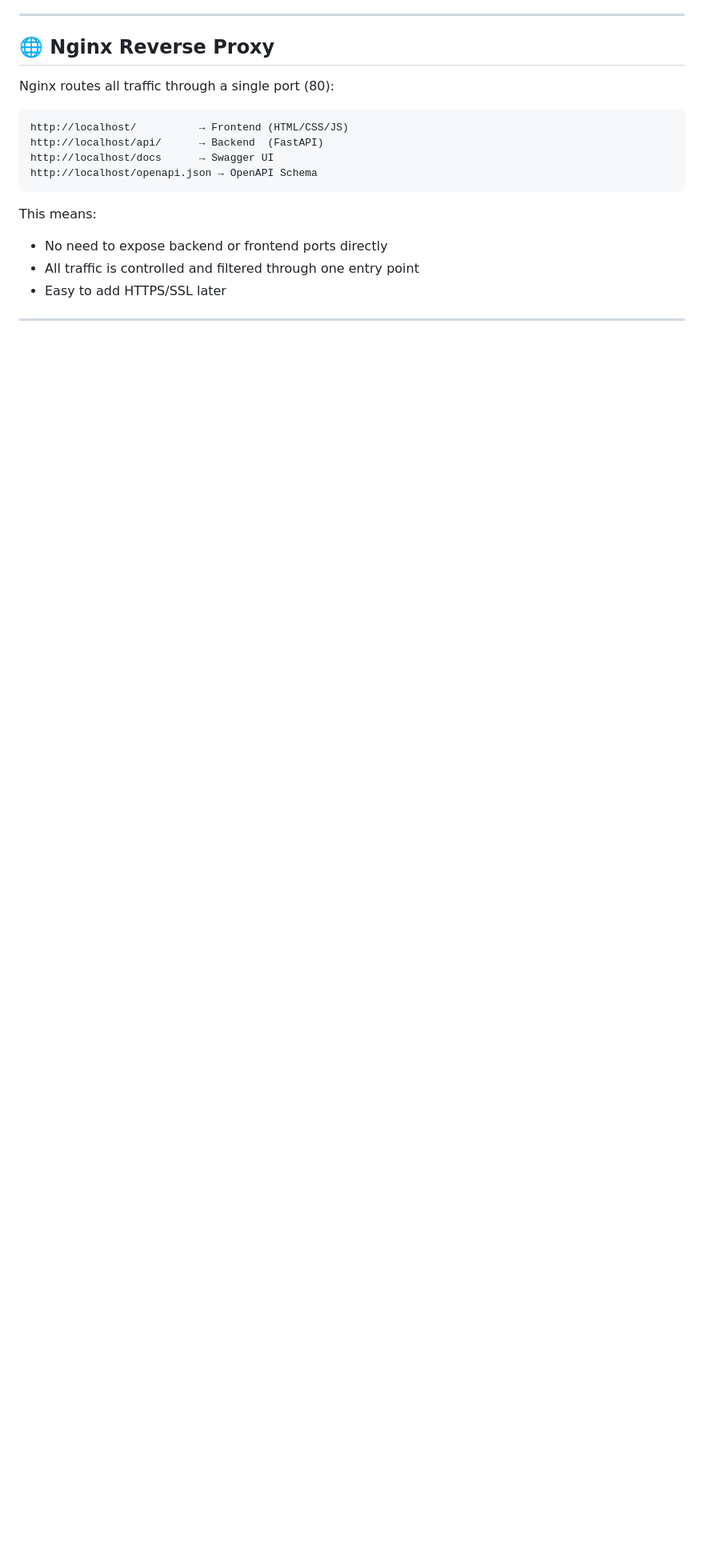
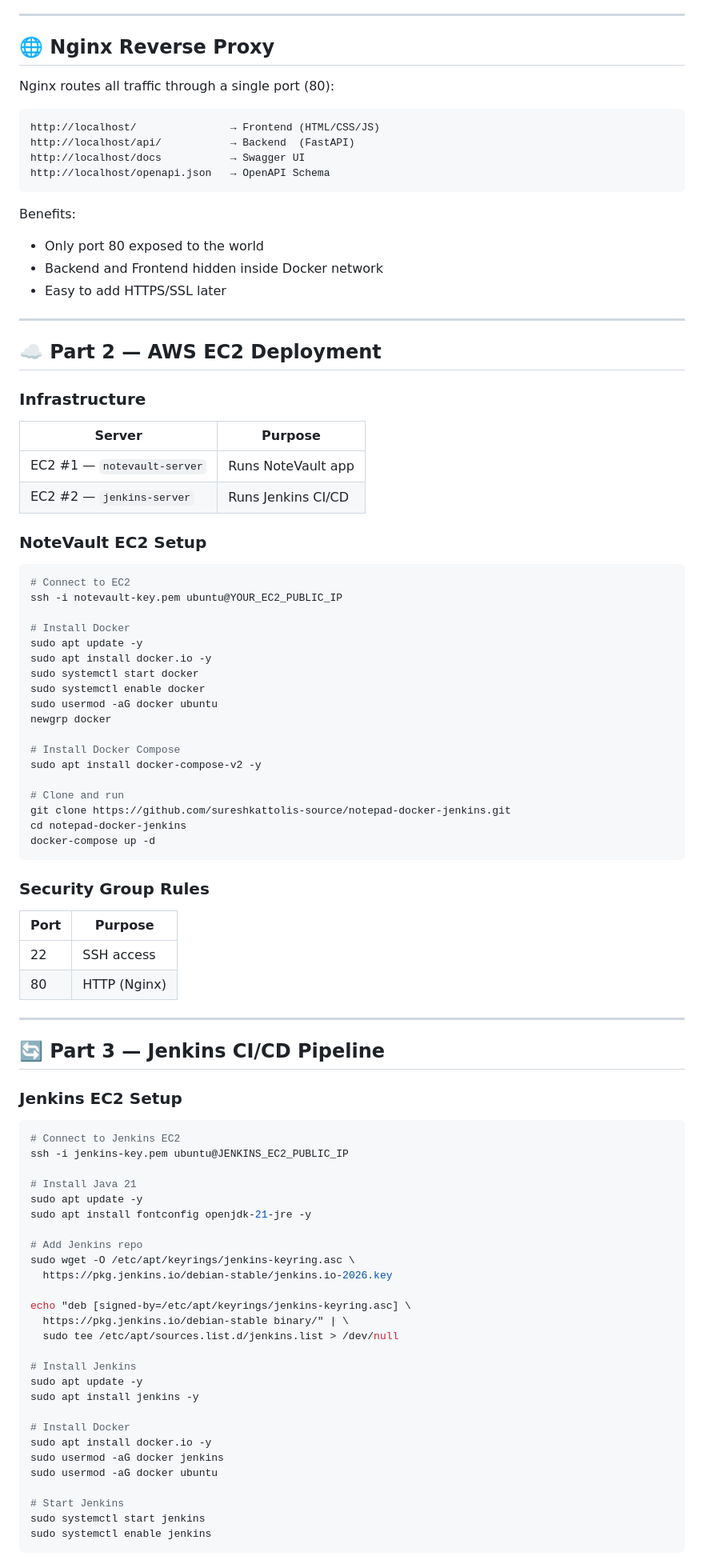
Before and after one commit to sureshkattolis-source/notepad-docker-jenkins, a Markdown page: README.md, the part around one of its changes. Shown at 80% size. GitHub-like rendering; blank space fills up the shorter version.

Commit message:
Update README with Jenkins CI/CD documentation

````diff
--- a/README.md
+++ b/README.md
@@ -254,13 +261,91 @@ CREATE TABLE notes (
 Nginx routes all traffic through a single port (80):
 
 ```
-http://localhost/          → Frontend (HTML/CSS/JS)
-http://localhost/api/      → Backend  (FastAPI)
-http://localhost/docs      → Swagger UI
-http://localhost/openapi.json → OpenAPI Schema
+http://localhost/               → Frontend (HTML/CSS/JS)
+http://localhost/api/           → Backend  (FastAPI)
+http://localhost/docs           → Swagger UI
+http://localhost/openapi.json   → OpenAPI Schema
 ```
 
-This means:
-- No need to expose backend or frontend ports directly
-- All traffic is controlled and filtered through one entry point
+Benefits:
+- Only port 80 exposed to the world
+- Backend and Frontend hidden inside Docker network
 - Easy to add HTTPS/SSL later
+
+---
+
+## ☁️ Part 2 — AWS EC2 Deployment
+
+### Infrastructure
+
+| Server | Purpose |
+|--------|---------|
+| EC2 #1 — `notevault-server` | Runs NoteVault app |
+| EC2 #2 — `jenkins-server` | Runs Jenkins CI/CD |
+
+### NoteVault EC2 Setup
+
+```bash
+# Connect to EC2
+ssh -i notevault-key.pem ubuntu@YOUR_EC2_PUBLIC_IP
+
+# Install Docker
+sudo apt update -y
+sudo apt install docker.io -y
+sudo systemctl start docker
+sudo systemctl enable docker
+sudo usermod -aG docker ubuntu
+newgrp docker
+
+# Install Docker Compose
+sudo apt install docker-compose-v2 -y
+
+# Clone and run
+git clone https://github.com/sureshkattolis-source/notepad-docker-jenkins.git
+cd notepad-docker-jenkins
+docker-compose up -d
+```
+
+### Security Group Rules
+
+| Port | Purpose |
+|------|---------|
+| 22 | SSH access |
+| 80 | HTTP (Nginx) |
+
+---
+
+## 🔄 Part 3 — Jenkins CI/CD Pipeline
+
+### Jenkins EC2 Setup
+
+```bash
+# Connect to Jenkins EC2
+ssh -i jenkins-key.pem ubuntu@JENKINS_EC2_PUBLIC_IP
+
+# Install Java 21
+sudo apt update -y
+sudo apt install fontconfig openjdk-21-jre -y
+
+# Add Jenkins repo
+sudo wget -O /etc/apt/keyrings/jenkins-keyring.asc \
+  https://pkg.jenkins.io/debian-stable/jenkins.io-2026.key
+
+echo "deb [signed-by=/etc/apt/keyrings/jenkins-keyring.asc] \
+  https://pkg.jenkins.io/debian-stable binary/" | \
+  sudo tee /etc/apt/sources.list.d/jenkins.list > /dev/null
+
+# Install Jenkins
+sudo apt update -y
+sudo apt install jenkins -y
+
+# Install Docker
+sudo apt install docker.io -y
+sudo usermod -aG docker jenkins
+sudo usermod -aG docker ubuntu
+
+# Start Jenkins
+sudo systemctl start jenkins
+sudo systemctl enable jenkins
+```
+
````
Also changed, not shown: other parts of README.md (+191 -68 lines).
